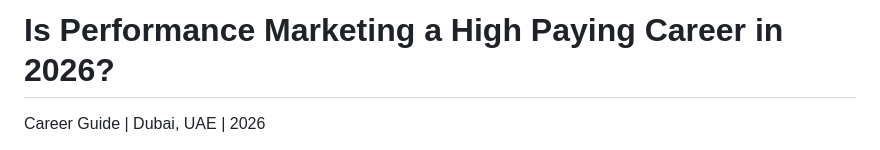
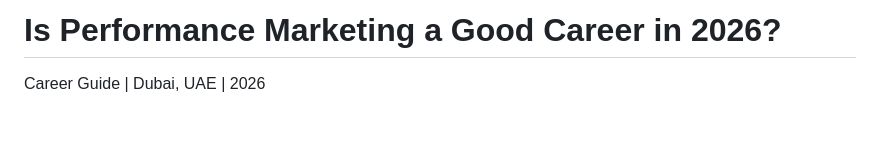
Before and after one commit to ashwinpjames/Ashwin-Portfolio, a Markdown page: src/content/performance-marketing-salary.md, the part around the change. Drawn GitHub-style; blank space fills up the shorter version.

Commit message:
Improve SEO titles and query-focused answers

```diff
--- a/src/content/performance-marketing-salary.md
+++ b/src/content/performance-marketing-salary.md
@@ -1,4 +1,4 @@
-# Is Performance Marketing a High Paying Career in 2026?
+# Is Performance Marketing a Good Career in 2026?
 
 Career Guide | Dubai, UAE | 2026
 
```
